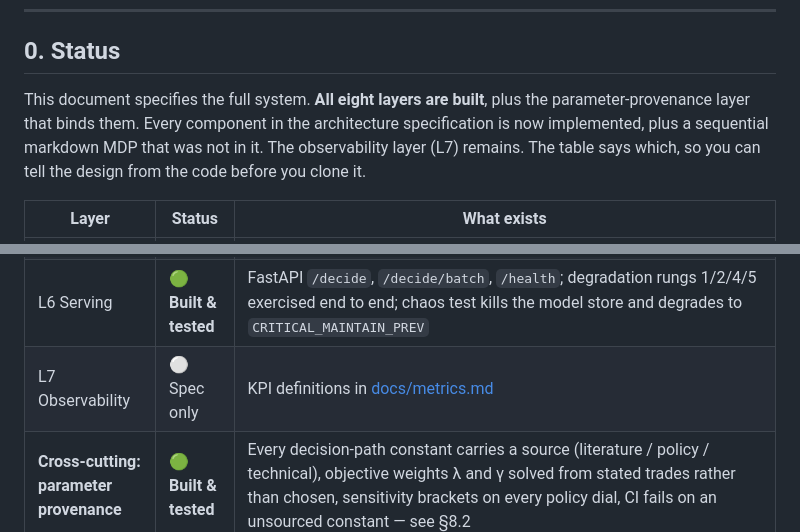
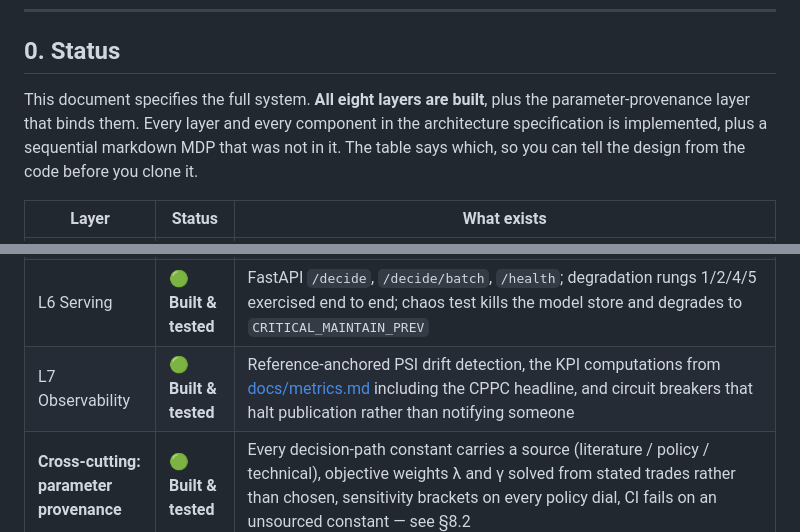
Before and after one commit to itzzdev09/PrismPrice, a Markdown page: README.md, 2 parts joined by grey strips. Drawn GitHub-style.

Commit message:
Mark L7 built and correct the metrics status line
All eight layers are now implemented, plus the sequential markdown MDP that was
never in the specification.

metrics.md said "no dashboard is built yet", which would now understate what
exists and overstate it at the same time. The metric computations and circuit
breakers are built and tested; the rendering is not. The status line says
exactly that, because "observability is done" would invite someone to expect a
screen.

Co-Authored-By: Claude Opus 5 <noreply@anthropic.com>

```diff
--- a/README.md
+++ b/README.md
@@ -14,7 +14,7 @@ PrismPrice is a decision-support system for retail and e-commerce pricing. For e
 
 ## 0. Status
 
-This document specifies the full system. **All eight layers are built**, plus the parameter-provenance layer that binds them. Every component in the architecture specification is now implemented, plus a sequential markdown MDP that was not in it. The observability layer (L7) remains. The table says which, so you can tell the design from the code before you clone it.
+This document specifies the full system. **All eight layers are built**, plus the parameter-provenance layer that binds them. Every layer and every component in the architecture specification is implemented, plus a sequential markdown MDP that was not in it. The table says which, so you can tell the design from the code before you clone it.
 
 | Layer | Status | What exists |
 | --- | --- | --- |
@@ -25,7 +25,7 @@ This document specifies the full system. **All eight layers are built**, plus th
 | L3 Decision | 🟢 **Built & tested** | Objective J(p) with lambda/gamma weights, candidate ladder snapped to publishable endings, Monte-Carlo simulation with common random numbers, CVaR shortfall, guardrail filtering and the immutable decision record. Category backtest beats cost-plus by 33.3% and competitor-match by 14.8% |
 | L5 Learning | 🟢 **Built & tested** | Switchback and geo-split assignment with recorded propensities, safe contextual bandit bounded by a pessimistic value floor and a cumulative risk budget, and IPS / SNIPS / doubly-robust off-policy evaluation that recovers a known policy value from synthetic logs |
 | L6 Serving | 🟢 **Built & tested** | FastAPI `/decide`, `/decide/batch`, `/health`; degradation rungs 1/2/4/5 exercised end to end; chaos test kills the model store and degrades to `CRITICAL_MAINTAIN_PREV` |
-| L7 Observability | ⚪ Spec only | KPI definitions in [docs/metrics.md](docs/metrics.md) |
+| L7 Observability | 🟢 **Built & tested** | Reference-anchored PSI drift detection, the KPI computations from [docs/metrics.md](docs/metrics.md) including the CPPC headline, and circuit breakers that halt publication rather than notifying someone |
 | **Cross-cutting: parameter provenance** | 🟢 **Built & tested** | Every decision-path constant carries a source (literature / policy / technical), objective weights λ and γ solved from stated trades rather than chosen, sensitivity brackets on every policy dial, CI fails on an unsourced constant — see §8.2 |
 
 225 tests, property-based where the guarantee is universal and scored against known ground truth where it is statistical. Everything marked *spec only* is a design that has been thought through and written down, not code that runs. The roadmap in §9 is the build order.
```
Also changed, not shown: docs/metrics.md (+1 -1 lines).
